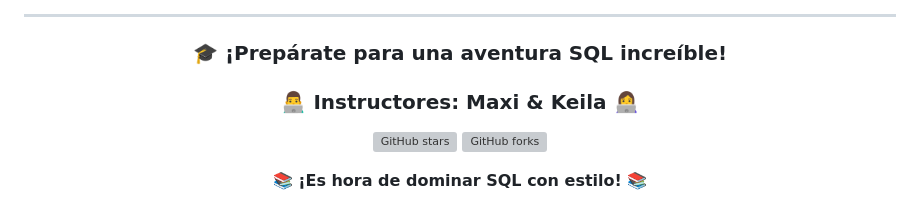
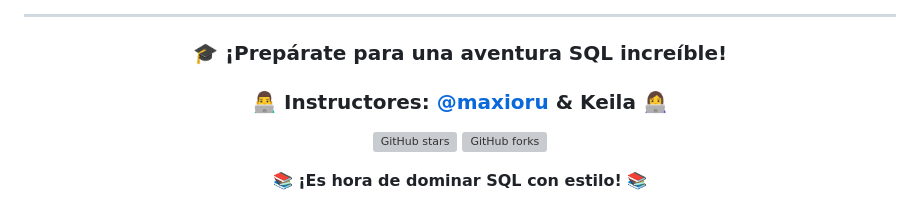
Before and after one commit to Kw-52923/Taller_Base_De_Datos, a Markdown page: README.md, the part around the change. Drawn GitHub-style; grey boxes are pictures that could not be loaded.

```diff
--- a/README.md
+++ b/README.md
@@ -251,7 +251,7 @@ CREATE TABLE → INSERT → SELECT → JOIN → GROUP BY
 
 ### 🎓 **¡Prepárate para una aventura SQL increíble!**
 
-### 👨‍💻 **Instructores: Maxi & Keila** 👩‍💻
+### 👨‍💻 **Instructores: [@maxioru](https://github.com/MaxiOru/MaxiOru) & Keila** 👩‍💻
 
 ![GitHub stars](https://img.shields.io/github/stars/tu-usuario/taller-sql-biblioteca?style=social)
 ![GitHub forks](https://img.shields.io/github/forks/tu-usuario/taller-sql-biblioteca?style=social)
```
